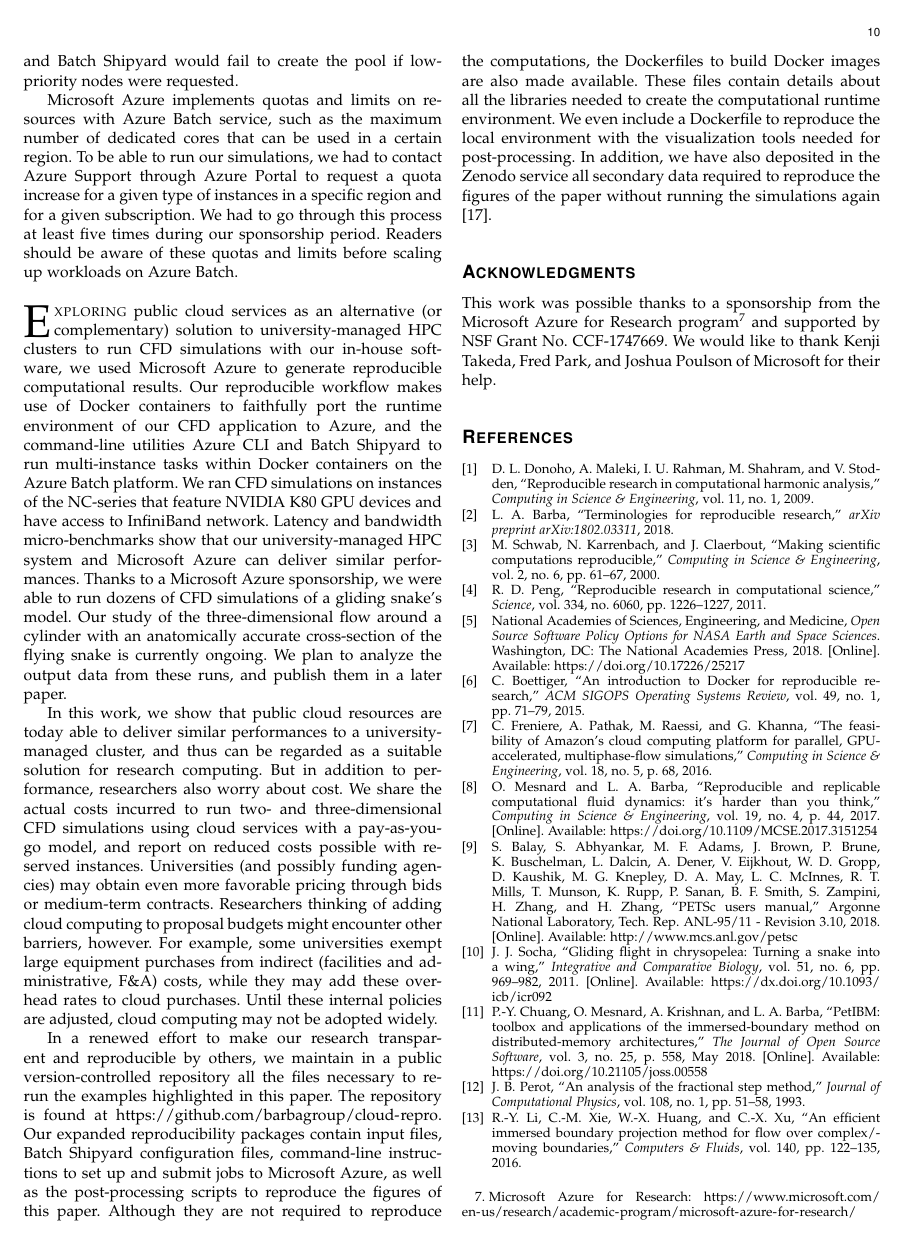
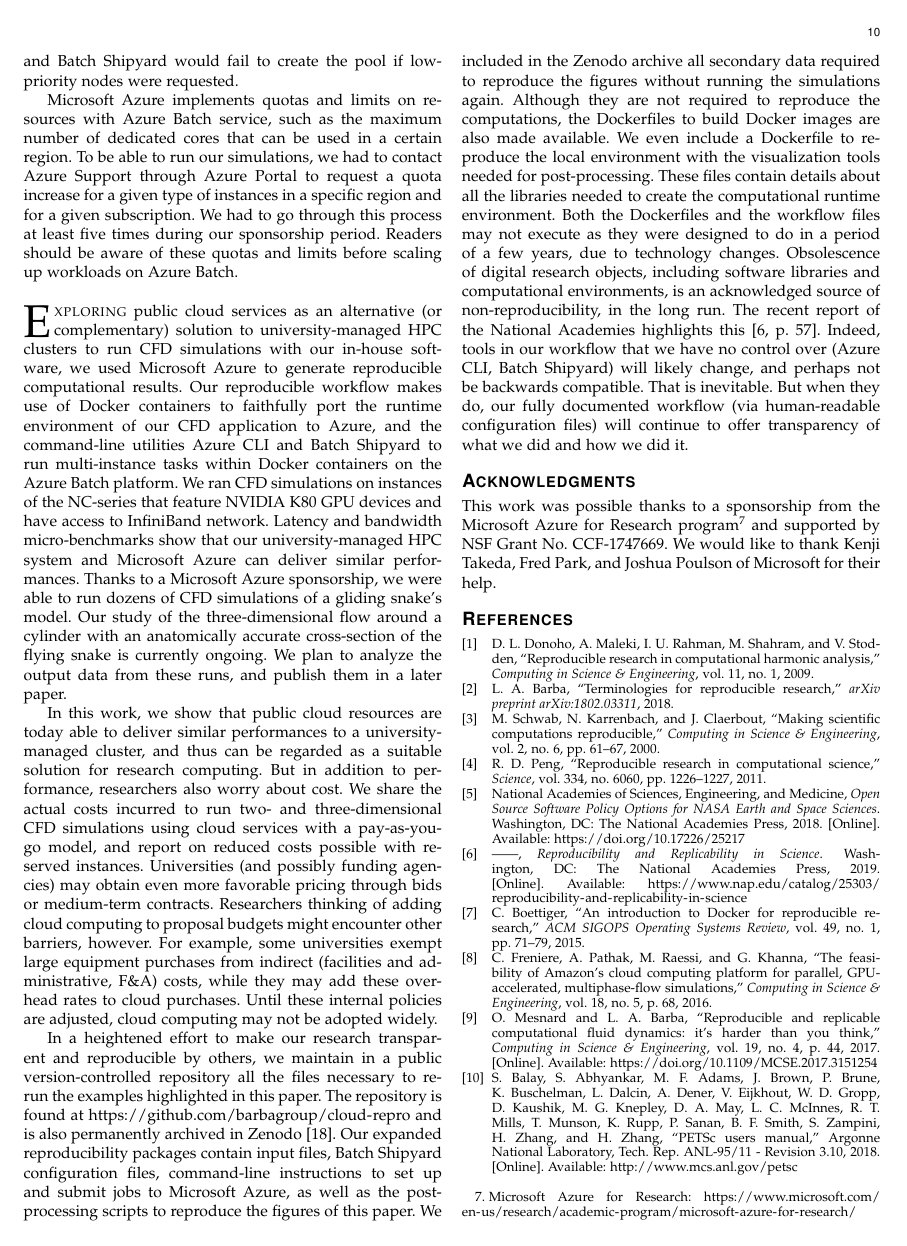
Before and after one commit to barbagroup/cloud-repro, a LaTeX paper (tex/MesnardoBarba2019.tex): page 10 of 11. Compiled offline with pdfLaTeX.

Commit message:
Re-arrange last paragraph (conclusion) and add NASEM citation
* Re-arrange last paragraph of the conclusion to mention limitation.
* Add reference to NASEM in introduction and last paragraph of the conclusion.

```diff
--- a/tex/MesnardoBarba2019.tex
+++ b/tex/MesnardoBarba2019.tex
@@ -562,13 +562,19 @@ Researchers thinking of adding cloud computing to proposal budgets might encount
 For example, some universities exempt large equipment purchases from indirect (facilities and administrative, F\&A)  costs, while they may add these overhead rates to cloud purchases.
 Until these internal policies are adjusted, cloud computing may not be adopted widely.
 
-In a renewed effort to make our research transparent and reproducible by others, we maintain in a public version-controlled repository all the files necessary to re-run the examples highlighted in this paper.
-The repository is found at \url{https://github.com/barbagroup/cloud-repro}.
+In a heightened effort to make our research transparent and reproducible by others, we maintain in a public version-controlled repository all the files necessary to re-run the examples highlighted in this paper.
+The repository is found at \url{https://github.com/barbagroup/cloud-repro} and is also permanently archived in Zenodo \cite{cloud_repro_2019}.
 Our expanded reproducibility packages contain input files, Batch Shipyard configuration files, command-line instructions to set up and submit jobs to Microsoft Azure, as well as the post-processing scripts to reproduce the figures of this paper.
+We included in the Zenodo archive all secondary data required to reproduce the figures without running the simulations again.
 Although they are not required to reproduce the computations, the Dockerfiles to build Docker images are also made available.
+We even include a Dockerfile to reproduce the local environment with the visualization tools needed for post-processing.
 These files contain details about all the libraries needed to create the computational runtime environment.
-We even include a Dockerfile to reproduce the local environment with the visualization tools needed for post-processing.
-In addition, we have also deposited in the Zenodo service all secondary data required to reproduce the figures of the paper without running the simulations again\cite{cloud_repro_2019}.
+Both the Dockerfiles and the workflow files may not execute as they were designed to do in a period of a few years, due to technology changes.
+Obsolescence of digital research objects, including software libraries and computational environments, is an acknowledged source of non-reproducibility, in the long run.
+The recent report of the National Academies highlights this \cite[p.~57]{nasem_2019}.
+Indeed, tools in our workflow that we have no control over (Azure CLI, Batch Shipyard) will likely change, and perhaps not be backwards compatible.
+That is inevitable.
+But when they do, our fully documented workflow (via human-readable configuration files) will continue to offer transparency of what we did and how we did it.
 
 \section*{Acknowledgments}
 
```
Also changed, not shown: tex/MesnardoBarba2019.bib (+12 -0 lines), tex/MesnardoBarba2019.bbl, tex/MesnardoBarba2019.tex (2 more changed lines).
